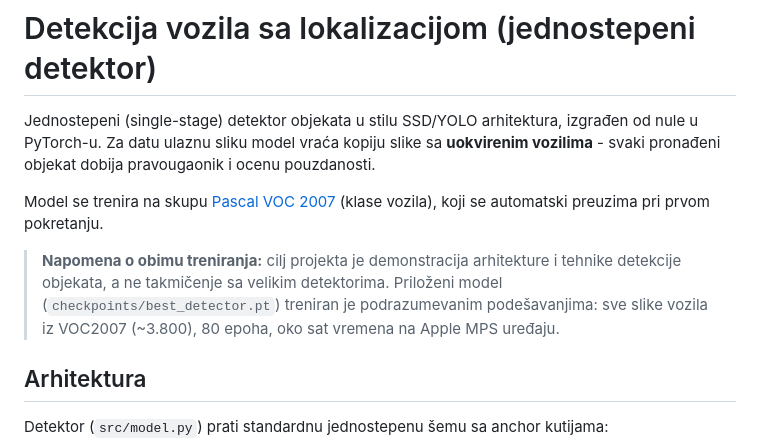
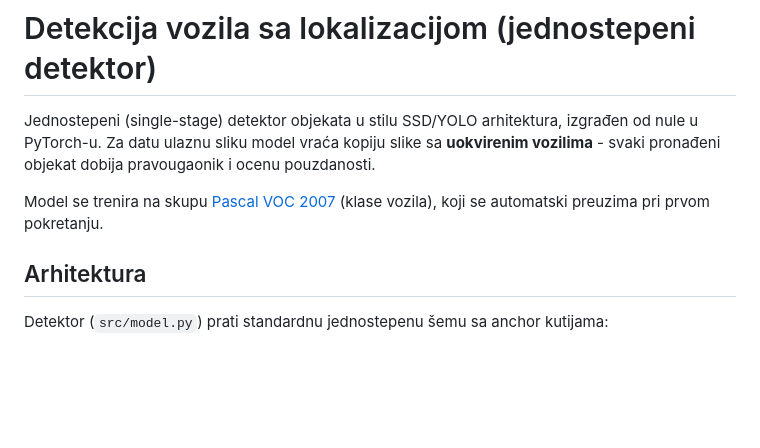
Before and after one commit to AleksaVukadinovic/Vehicle-Detection, a Markdown page: detection/README.md, the part around the change. GitHub-like rendering; blank space fills up the shorter version.

```diff
--- a/detection/README.md
+++ b/detection/README.md
@@ -7,12 +7,6 @@ pouzdanosti.
 
 Model se trenira na skupu [Pascal VOC 2007](DATASET.md) (klase vozila), koji se
 automatski preuzima pri prvom pokretanju.
-
-> **Napomena o obimu treniranja:** cilj projekta je demonstracija arhitekture
-> i tehnike detekcije objekata, a ne takmičenje sa velikim detektorima.
-> Priloženi model (`checkpoints/best_detector.pt`) treniran je podrazumevanim
-> podešavanjima: sve slike vozila iz VOC2007 (~3.800), 80 epoha, oko sat
-> vremena na Apple MPS uređaju.
 
 ## Arhitektura
 
```
